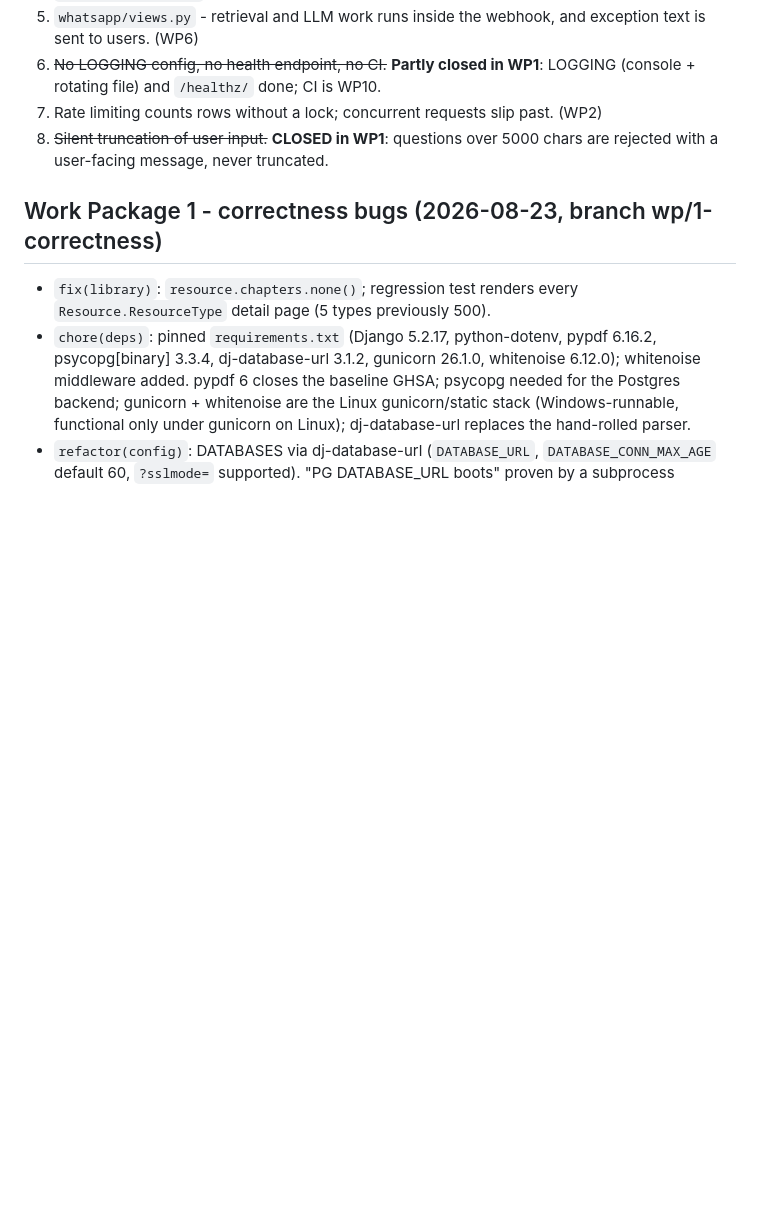
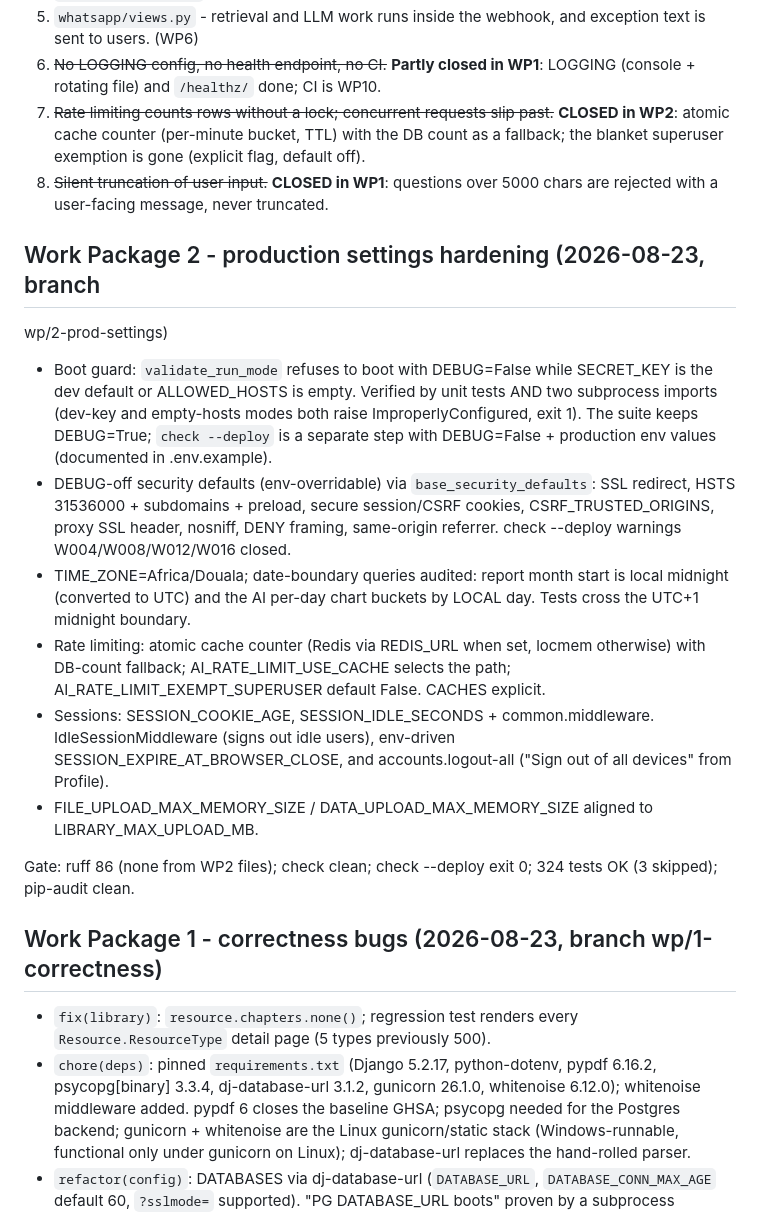
Before and after one commit to Ndukong/school-virtual-library, a Markdown page: docs/status.md, the part around the change. GitHub-like rendering; blank space fills up the shorter version.

Commit message:
docs(status): record WP2 closed defect and gate results

```diff
--- a/docs/status.md
+++ b/docs/status.md
@@ -27,10 +27,41 @@ project; this file is what is actually true right now.
    and exception text is sent to users. (WP6)
 6. ~~No LOGGING config, no health endpoint, no CI.~~ **Partly closed in WP1**:
    LOGGING (console + rotating file) and `/healthz/` done; CI is WP10.
-7. Rate limiting counts rows without a lock; concurrent requests slip past.
-   (WP2)
+7. ~~Rate limiting counts rows without a lock; concurrent requests slip past.~~
+   **CLOSED in WP2**: atomic cache counter (per-minute bucket, TTL) with the
+   DB count as a fallback; the blanket superuser exemption is gone
+   (explicit flag, default off).
 8. ~~Silent truncation of user input.~~ **CLOSED in WP1**: questions over
    5000 chars are rejected with a user-facing message, never truncated.
+
+## Work Package 2 - production settings hardening (2026-08-23, branch
+wp/2-prod-settings)
+
+- Boot guard: `validate_run_mode` refuses to boot with DEBUG=False while
+  SECRET_KEY is the dev default or ALLOWED_HOSTS is empty. Verified by unit
+  tests AND two subprocess imports (dev-key and empty-hosts modes both
+  raise ImproperlyConfigured, exit 1). The suite keeps DEBUG=True;
+  `check --deploy` is a separate step with DEBUG=False + production env
+  values (documented in .env.example).
+- DEBUG-off security defaults (env-overridable) via `base_security_defaults`:
+  SSL redirect, HSTS 31536000 + subdomains + preload, secure session/CSRF
+  cookies, CSRF_TRUSTED_ORIGINS, proxy SSL header, nosniff, DENY framing,
+  same-origin referrer. check --deploy warnings W004/W008/W012/W016 closed.
+- TIME_ZONE=Africa/Douala; date-boundary queries audited: report month start
+  is local midnight (converted to UTC) and the AI per-day chart buckets by
+  LOCAL day. Tests cross the UTC+1 midnight boundary.
+- Rate limiting: atomic cache counter (Redis via REDIS_URL when set, locmem
+  otherwise) with DB-count fallback; AI_RATE_LIMIT_USE_CACHE selects the
+  path; AI_RATE_LIMIT_EXEMPT_SUPERUSER default False. CACHES explicit.
+- Sessions: SESSION_COOKIE_AGE, SESSION_IDLE_SECONDS + common.middleware.
+  IdleSessionMiddleware (signs out idle users), env-driven
+  SESSION_EXPIRE_AT_BROWSER_CLOSE, and accounts.logout-all ("Sign out of
+  all devices" from Profile).
+- FILE_UPLOAD_MAX_MEMORY_SIZE / DATA_UPLOAD_MAX_MEMORY_SIZE aligned to
+  LIBRARY_MAX_UPLOAD_MB.
+
+Gate: ruff 86 (none from WP2 files); check clean; check --deploy exit 0;
+324 tests OK (3 skipped); pip-audit clean.
 
 ## Work Package 1 - correctness bugs (2026-08-23, branch wp/1-correctness)
 
```
